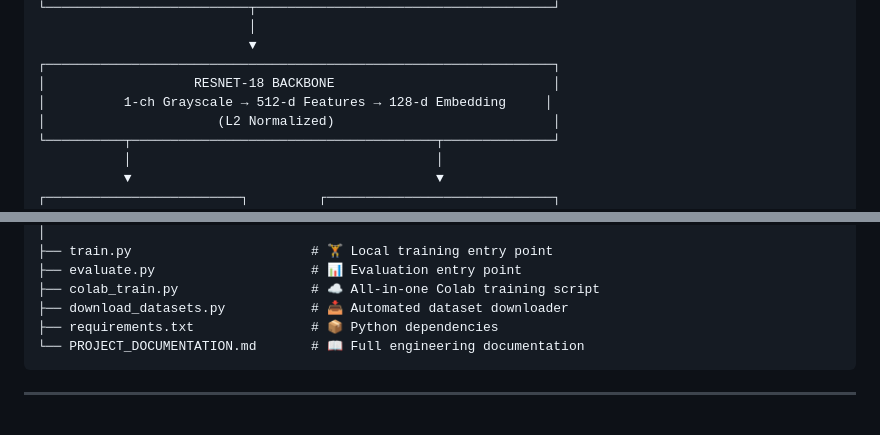
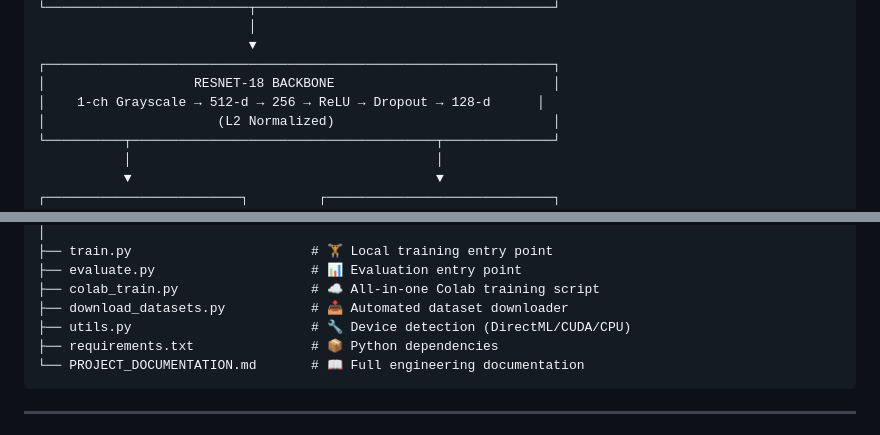
Before and after one commit to AtakanEcevit/LAP-2526, a Markdown page: README.md, 2 parts joined by grey strips. Rendered like a GitHub page.

Commit message:
docs: fix inaccuracies in embedding dimensions, loss functions, requirements, and project structure

````diff
--- a/README.md
+++ b/README.md
@@ -92,7 +92,7 @@ Traditional biometric systems need **thousands** of images per person to learn i
                            ▼
 ┌─────────────────────────────────────────────────────────────────┐
 │                   RESNET-18 BACKBONE                            │
-│          1-ch Grayscale → 512-d Features → 128-d Embedding     │
+│    1-ch Grayscale → 512-d → 256 → ReLU → Dropout → 128-d      │
 │                      (L2 Normalized)                            │
 └──────────┬───────────────────────────────────────┬──────────────┘
            │                                       │
@@ -162,6 +162,7 @@ LAP/
 ├── evaluate.py                    # 📊 Evaluation entry point
 ├── colab_train.py                 # ☁️ All-in-one Colab training script
 ├── download_datasets.py           # 📥 Automated dataset downloader
+├── utils.py                       # 🔧 Device detection (DirectML/CUDA/CPU)
 ├── requirements.txt               # 📦 Python dependencies
 └── PROJECT_DOCUMENTATION.md       # 📖 Full engineering documentation
 ```
````
Also changed, not shown: PROJECT_DOCUMENTATION.md (+12 -7 lines).
